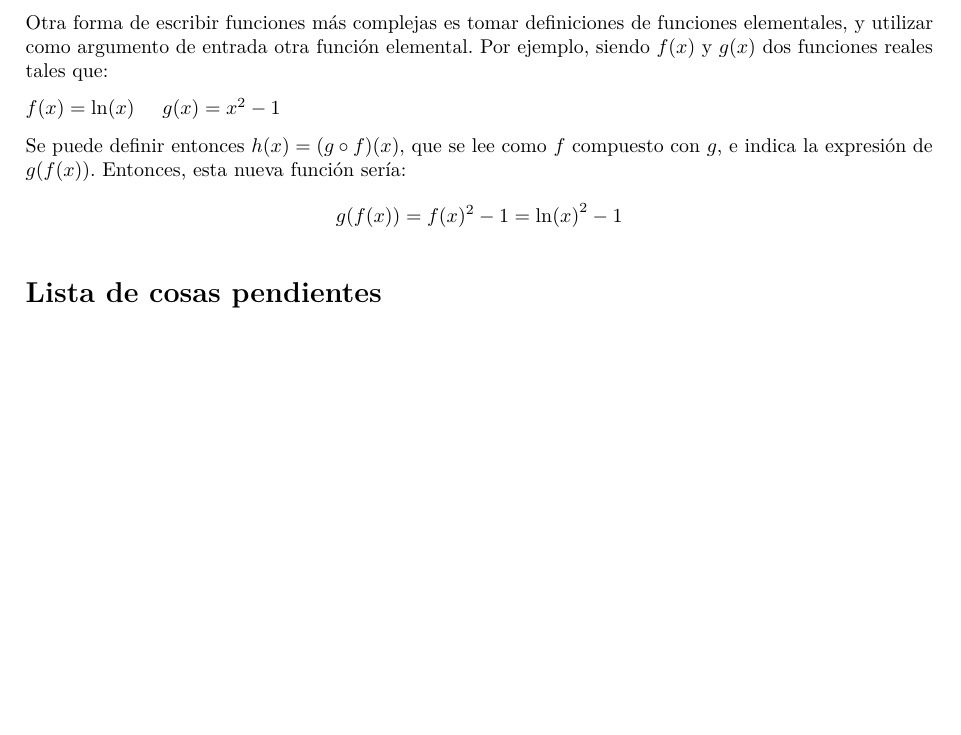
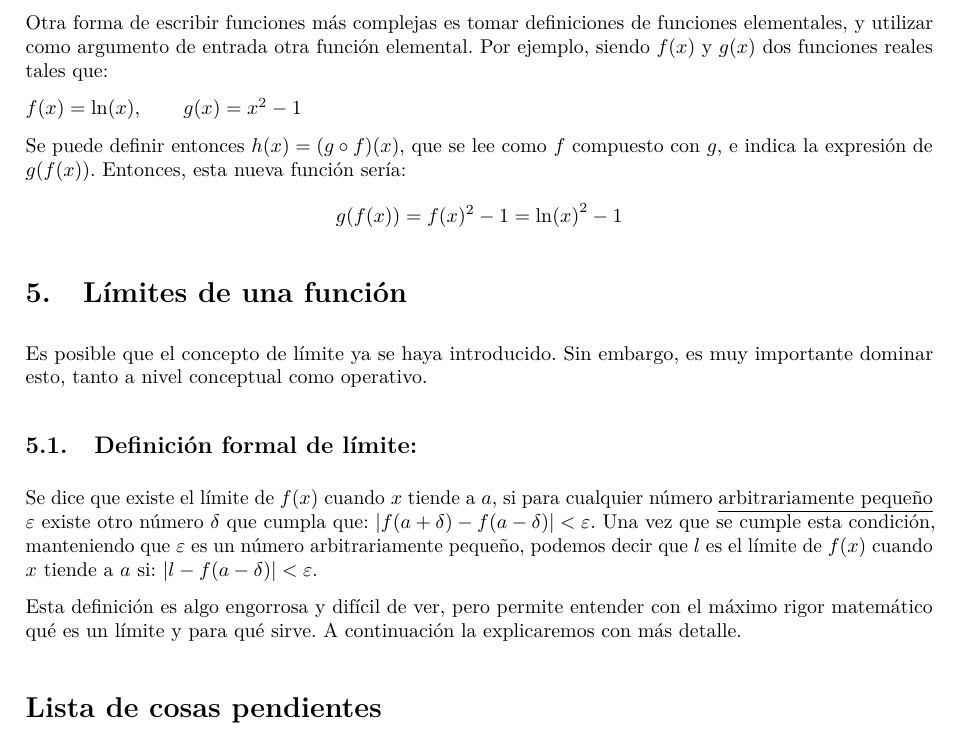
Before and after one commit to Ohmyus/clases-particulares, a LaTeX document (apuntes-mates/apuntes-funciones.tex): part of page 2 of 2, cut so that both start at the same text, the shorter picture padded with empty space. Compiled offline with pdfLaTeX.

Commit message:
escribiendo apuntes de mates

```diff
--- a/apuntes-mates/apuntes-funciones.tex
+++ b/apuntes-mates/apuntes-funciones.tex
@@ -37,9 +37,15 @@ Siempre que existan dos funciones $f(x)$ y $g(x)$ conocidas, se puede definir un
 
 \section{Composición de funciones}
 Otra forma de escribir funciones más complejas es tomar definiciones de funciones elementales, y utilizar como argumento de entrada otra función elemental. Por ejemplo, siendo $f(x)$ y $g(x)$ dos funciones reales tales que:
-\par \(f(x) = \ln(x)\;\;\;\;\;g(x) = x^2 - 1\)
+\par \(f(x) = \ln(x), \qquad g(x) = x^2 - 1\)
 \par Se puede definir entonces \(h(x) = (g \circ f) (x)\), que se lee como $f$ compuesto con $g$, e indica la expresión de $g(f(x))$. Entonces, esta nueva función sería:
 \[g(f(x)) = f(x)^2 - 1 = {\ln(x)}^2 - 1\]
 
+\section{Límites de una función}
+Es posible que el concepto de límite ya se haya introducido. Sin embargo, es muy importante dominar esto, tanto a nivel conceptual como operativo.
+\subsection{Definición formal de límite:}
+Se dice que existe el límite de $f(x)$ cuando $x$ tiende a $a$, si para cualquier número \underline{arbitrariamente pequeño} $\varepsilon$ existe otro número $\delta$ que cumpla que: $\left|f(a + \delta) - f(a - \delta)\right| < \varepsilon$. Una vez que se cumple esta condición, manteniendo que $\varepsilon$ es un número arbitrariamente pequeño, podemos decir que $l$ es el límite de $f(x)$ cuando $x$ tiende a $a$ si: $\left|l - f(a - \delta)\right| < \varepsilon$.
+\par Esta definición es algo engorrosa y difícil de ver, pero permite entender con el máximo rigor matemático qué es un límite y para qué sirve. A continuación la explicaremos con más detalle.
+
 \listoftodos %Este comando se encarga de generar (donde se coloque, en este caso es al final del documento) la lista recopilando todos los \todo{} que se hayan ido escribiendo.
 \end{document}
```
Also changed, not shown: apuntes-mates/out/apuntes-funciones.pdf, 6 other files.
